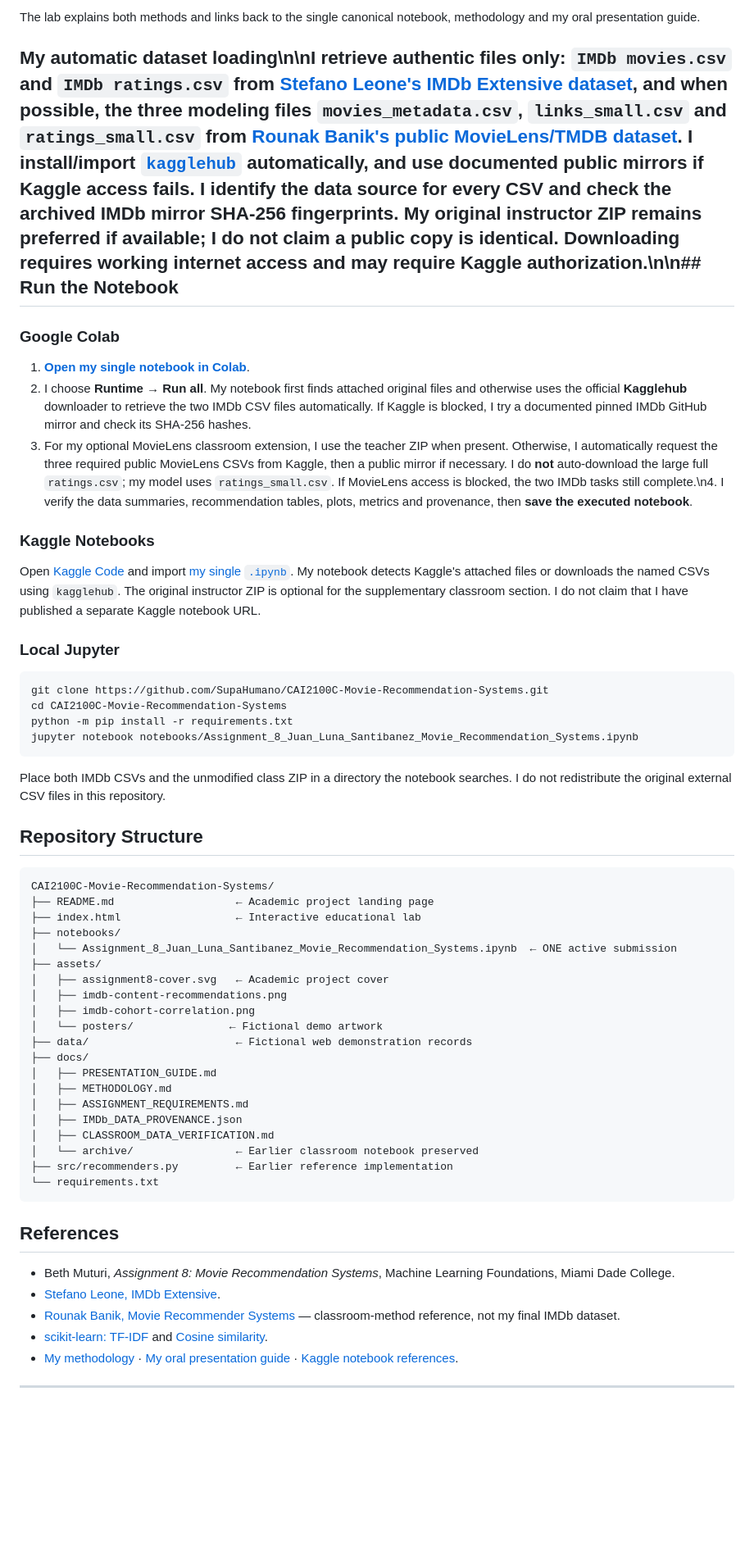
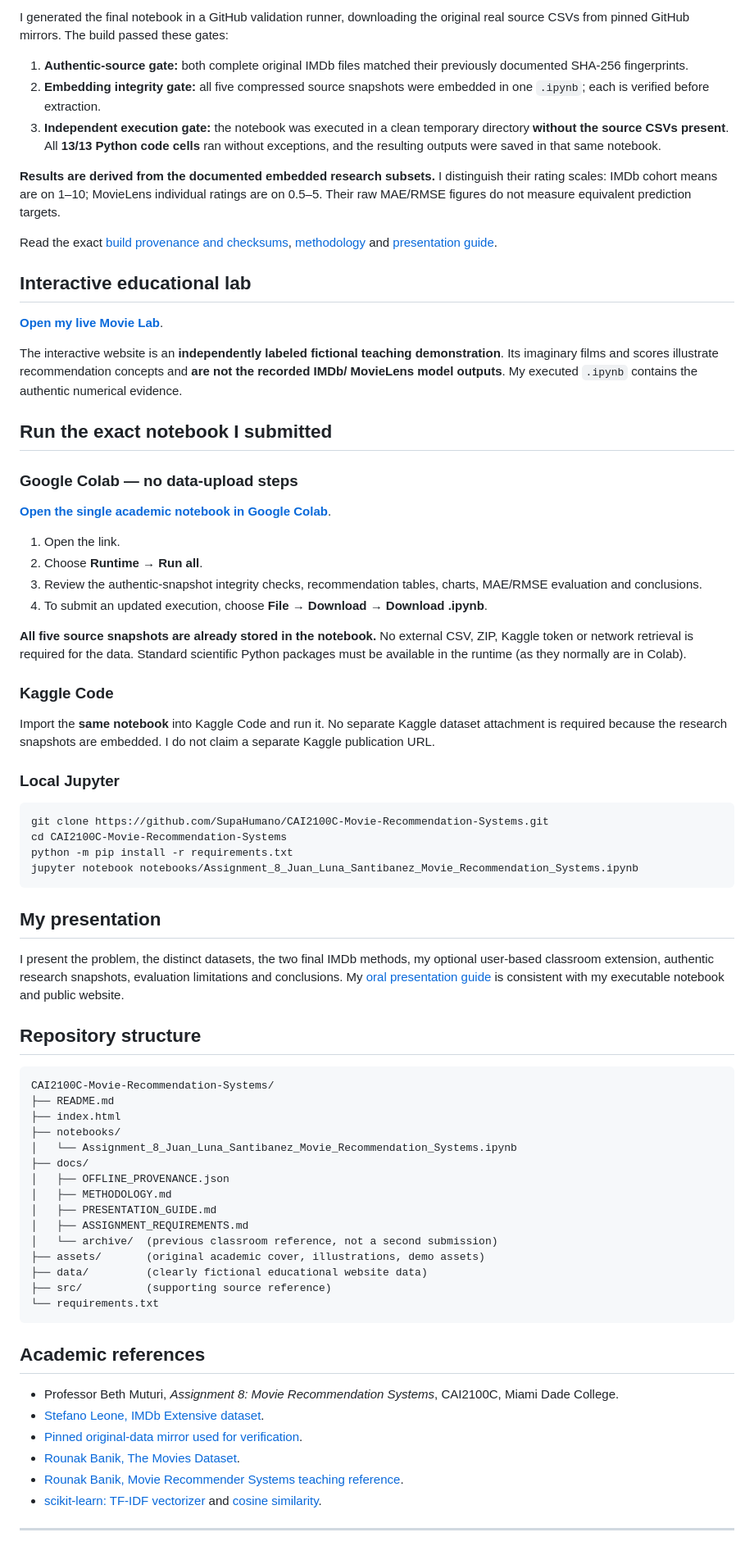
Before and after one commit to SupaHumano/CAI2100C-Movie-Recommendation-Systems, a Markdown page: README.md, the part around one of its changes. Shown at 82% size. GitHub-like rendering; blank space fills up the shorter version.

Commit message:
Replace download-dependent README with verified one-file, offline executable academic submission

````diff
--- a/README.md
+++ b/README.md
@@ -81,17 +84,36 @@ I designed an interactive, responsive teaching website where I can select a film
 
-The lab explains both methods and links back to the single canonical notebook, methodology and my oral presentation guide.
+I generated the final notebook in a GitHub validation runner, downloading the original real source CSVs from pinned GitHub mirrors. The build passed these gates:
 
-## My automatic dataset loading\n\nI retrieve authentic files only: `IMDb movies.csv` and `IMDb ratings.csv` from [Stefano Leone's IMDb Extensive dataset](https://www.kaggle.com/datasets/stefanoleone992/imdb-extensive-dataset), and when possible, the three modeling files `movies_metadata.csv`, `links_small.csv` and `ratings_small.csv` from [Rounak Banik's public MovieLens/TMDB dataset](https://www.kaggle.com/datasets/rounakbanik/the-movies-dataset). I install/import [`kagglehub`](https://github.com/Kaggle/kagglehub) automatically, and use documented public mirrors if Kaggle access fails. I identify the data source for every CSV and check the archived IMDb mirror SHA-256 fingerprints. My original instructor ZIP remains preferred if available; I do not claim a public copy is identical. Downloading requires working internet access and may require Kaggle authorization.\n\n## Run the Notebook
+1. **Authentic-source gate:** both complete original IMDb files matched their previously documented SHA-256 fingerprints.
+2. **Embedding integrity gate:** all five compressed source snapshots were embedded in one `.ipynb`; each is verified before extraction.
+3. **Independent execution gate:** the notebook was executed in a clean temporary directory **without the source CSVs present**. All **13/13 Python code cells** ran without exceptions, and the resulting outputs were saved in that same notebook.
 
-### Google Colab
+**Results are derived from the documented embedded research subsets.** I distinguish their rating scales: IMDb cohort means are on 1–10; MovieLens individual ratings are on 0.5–5. Their raw MAE/RMSE figures do not measure equivalent prediction targets.
 
-1. [**Open my single notebook in Colab**](https://colab.research.google.com/github/SupaHumano/CAI2100C-Movie-Recommendation-Systems/blob/main/notebooks/Assignment_8_Juan_Luna_Santibanez_Movie_Recommendation_Systems.ipynb).
-2. I choose **Runtime → Run all**. My notebook first finds attached original files and otherwise uses the official **Kagglehub** downloader to retrieve the two IMDb CSV files automatically. If Kaggle is blocked, I try a documented pinned IMDb GitHub mirror and check its SHA-256 hashes.
-3. For my optional MovieLens classroom extension, I use the teacher ZIP when present. Otherwise, I automatically request the three required public MovieLens CSVs from Kaggle, then a public mirror if necessary. I do **not** auto-download the large full `ratings.csv`; my model uses `ratings_small.csv`. If MovieLens access is blocked, the two IMDb tasks still complete.\n4. I verify the data summaries, recommendation tables, plots, metrics and provenance, then **save the executed notebook**.
+Read the exact [build provenance and checksums](docs/OFFLINE_PROVENANCE.json), [methodology](docs/METHODOLOGY.md) and [presentation guide](docs/PRESENTATION_GUIDE.md).
 
-### Kaggle Notebooks
+## Interactive educational lab
 
-Open [Kaggle Code](https://www.kaggle.com/code) and import [my single `.ipynb`](notebooks/Assignment_8_Juan_Luna_Santibanez_Movie_Recommendation_Systems.ipynb). My notebook detects Kaggle's attached files or downloads the named CSVs using `kagglehub`. The original instructor ZIP is optional for the supplementary classroom section. I do not claim that I have published a separate Kaggle notebook URL.
+[**Open my live Movie Lab**](https://supahumano.github.io/CAI2100C-Movie-Recommendation-Systems/).
+
+The interactive website is an **independently labeled fictional teaching demonstration**. Its imaginary films and scores illustrate recommendation concepts and **are not the recorded IMDb/ MovieLens model outputs**. My executed `.ipynb` contains the authentic numerical evidence.
+
+## Run the exact notebook I submitted
+
+### Google Colab — no data-upload steps
+
+[**Open the single academic notebook in Google Colab**](https://colab.research.google.com/github/SupaHumano/CAI2100C-Movie-Recommendation-Systems/blob/main/notebooks/Assignment_8_Juan_Luna_Santibanez_Movie_Recommendation_Systems.ipynb).
+
+1. Open the link.
+2. Choose **Runtime → Run all**.
+3. Review the authentic-snapshot integrity checks, recommendation tables, charts, MAE/RMSE evaluation and conclusions.
+4. To submit an updated execution, choose **File → Download → Download .ipynb**.
+
+**All five source snapshots are already stored in the notebook.** No external CSV, ZIP, Kaggle token or network retrieval is required for the data. Standard scientific Python packages must be available in the runtime (as they normally are in Colab).
+
+### Kaggle Code
+
+Import the **same notebook** into Kaggle Code and run it. No separate Kaggle dataset attachment is required because the research snapshots are embedded. I do not claim a separate Kaggle publication URL.
 
 ### Local Jupyter
 
@@ -102,40 +124,38 @@ python -m pip install -r requirements.txt
 jupyter notebook notebooks/Assignment_8_Juan_Luna_Santibanez_Movie_Recommendation_Systems.ipynb
 ```
 
-Place both IMDb CSVs and the unmodified class ZIP in a directory the notebook searches. I do not redistribute the original external CSV files in this repository.
+## My presentation
 
-## Repository Structure
+I present the problem, the distinct datasets, the two final IMDb methods, my optional user-based classroom extension, authentic research snapshots, evaluation limitations and conclusions. My [oral presentation guide](docs/PRESENTATION_GUIDE.md) is consistent with my executable notebook and public website.
+
+## Repository structure
 
 ```text
 CAI2100C-Movie-Recommendation-Systems/
-├── README.md                   ← Academic project landing page
-├── index.html                  ← Interactive educational lab
+├── README.md
+├── index.html
 ├── notebooks/
-│   └── Assignment_8_Juan_Luna_Santibanez_Movie_Recommendation_Systems.ipynb  ← ONE active submission
-├── assets/
-│   ├── assignment8-cover.svg   ← Academic project cover
-│   ├── imdb-content-recommendations.png
-│   ├── imdb-cohort-correlation.png
-│   └── posters/               ← Fictional demo artwork
-├── data/                       ← Fictional web demonstration records
+│   └── Assignment_8_Juan_Luna_Santibanez_Movie_Recommendation_Systems.ipynb
 ├── docs/
+│   ├── OFFLINE_PROVENANCE.json
+│   ├── METHODOLOGY.md
 │   ├── PRESENTATION_GUIDE.md
-│   ├── METHODOLOGY.md
 │   ├── ASSIGNMENT_REQUIREMENTS.md
-│   ├── IMDb_DATA_PROVENANCE.json
-│   ├── CLASSROOM_DATA_VERIFICATION.md
-│   └── archive/                ← Earlier classroom notebook preserved
-├── src/recommenders.py         ← Earlier reference implementation
+│   └── archive/  (previous classroom reference, not a second submission)
+├── assets/       (original academic cover, illustrations, demo assets)
+├── data/         (clearly fictional educational website data)
+├── src/          (supporting source reference)
 └── requirements.txt
 ```
 
-## References
+## Academic references
 
-- Beth Muturi, *Assignment 8: Movie Recommendation Systems*, Machine Learning Foundations, Miami Dade College.
-- [Stefano Leone, IMDb Extensive](https://www.kaggle.com/datasets/stefanoleone992/imdb-extensive-dataset).
-- [Rounak Banik, Movie Recommender Systems](https://www.kaggle.com/code/rounakbanik/movie-recommender-systems) — classroom-method reference, not my final IMDb dataset.
-- [scikit-learn: TF-IDF](https://scikit-learn.org/stable/modules/generated/sklearn.feature_extraction.text.TfidfVectorizer.html) and [Cosine similarity](https://scikit-learn.org/stable/modules/metrics.html#cosine-similarity).
-- [My methodology](docs/METHODOLOGY.md) · [My oral presentation guide](docs/PRESENTATION_GUIDE.md) · [Kaggle notebook references](docs/KAGGLE_NOTEBOOK_REFERENCES.md).
+- Professor Beth Muturi, *Assignment 8: Movie Recommendation Systems*, CAI2100C, Miami Dade College.
+- [Stefano Leone, IMDb Extensive dataset](https://www.kaggle.com/datasets/stefanoleone992/imdb-extensive-dataset).
+- [Pinned original-data mirror used for verification](https://github.com/Abkas/Machine-Learning-Approaches-for-Movie-Rating-Prediction-on-IMDb-Dataset/tree/509c026e32a6fa78cfc987a0aa39f47cc47fd243/Dataset).
+- [Rounak Banik, The Movies Dataset](https://www.kaggle.com/datasets/rounakbanik/the-movies-dataset).
+- [Rounak Banik, Movie Recommender Systems teaching reference](https://www.kaggle.com/code/rounakbanik/movie-recommender-systems).
+- [scikit-learn: TF-IDF vectorizer](https://scikit-learn.org/stable/modules/generated/sklearn.feature_extraction.text.TfidfVectorizer.html) and [cosine similarity](https://scikit-learn.org/stable/modules/generated/sklearn.metrics.pairwise.cosine_similarity.html).
 
 ---
 
````
Also changed, not shown: other parts of README.md (+45 -42 lines).
